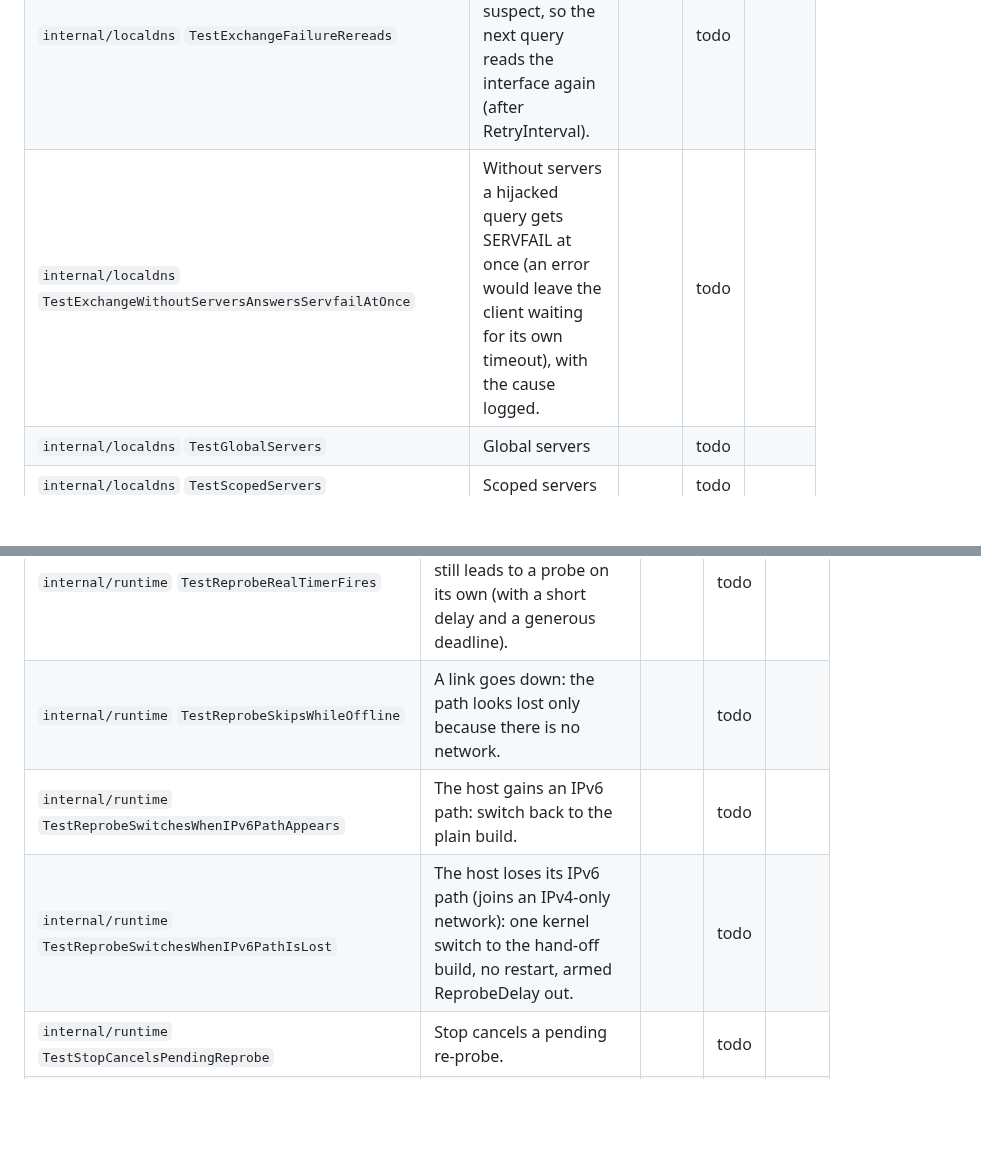
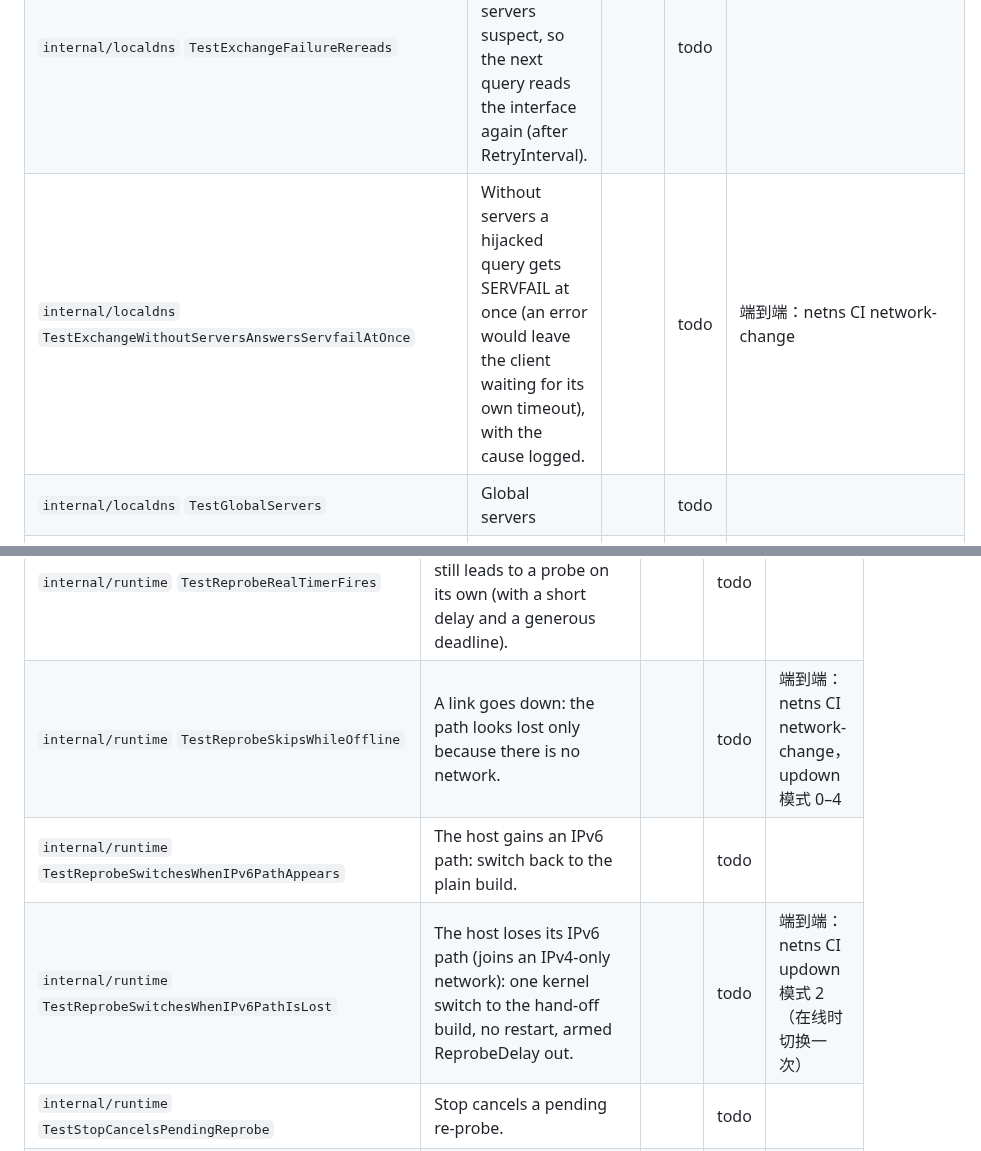
Before and after one commit to peakpassvpn/ppvpn-client, a Markdown page: docs/rust-parity.md, 2 parts joined by grey strips. Drawn GitHub-style; blank space fills up the shorter version.

```diff
--- a/docs/rust-parity.md
+++ b/docs/rust-parity.md
@@ -86,7 +105,7 @@ D3 改变的只是失效的 `default_node_id`：用合法的 `default_node_id`
 | `internal/localdns` `TestCacheRefreshes` | Cache refreshes |  | todo |  |
 | `internal/localdns` `TestExchangeAsksServersInOrder` | Exchange asks servers in order |  | todo |  |
 | `internal/localdns` `TestExchangeFailureRereads` | Every server failing marks the read servers suspect, so the next query reads the interface again (after RetryInterval). |  | todo |  |
-| `internal/localdns` `TestExchangeWithoutServersAnswersServfailAtOnce` | Without servers a hijacked query gets SERVFAIL at once (an error would leave the client waiting for its own timeout), with the cause logged. |  | todo |  |
+| `internal/localdns` `TestExchangeWithoutServersAnswersServfailAtOnce` | Without servers a hijacked query gets SERVFAIL at once (an error would leave the client waiting for its own timeout), with the cause logged. |  | todo | 端到端：netns CI network-change |
 | `internal/localdns` `TestGlobalServers` | Global servers |  | todo |  |
 | `internal/localdns` `TestScopedServers` | Scoped servers |  | todo |  |
 | `internal/localdns` `TestUsableLeavesOutTunnelLoopbackAndForeignLinkLocal` | Usable leaves out tunnel loopback and foreign link local |  | todo |  |
@@ -148,9 +167,9 @@ D3 改变的只是失效的 `default_node_id`：用合法的 `default_node_id`
 | `internal/runtime` `TestReprobeDefersToApply` | An apply between the change and the probe builds for the new state; the probe then finds nothing to do. |  | todo |  |
 | `internal/runtime` `TestReprobeKeepsKernelWhenUnchanged` | Same result: nothing rebuilt, no change logged. |  | todo |  |
 | `internal/runtime` `TestReprobeRealTimerFires` | The default scheduler is time.AfterFunc: a change still leads to a probe on its own (with a short delay and a generous deadline). |  | todo |  |
-| `internal/runtime` `TestReprobeSkipsWhileOffline` | A link goes down: the path looks lost only because there is no network. |  | todo |  |
+| `internal/runtime` `TestReprobeSkipsWhileOffline` | A link goes down: the path looks lost only because there is no network. |  | todo | 端到端：netns CI network-change，updown 模式 0–4 |
 | `internal/runtime` `TestReprobeSwitchesWhenIPv6PathAppears` | The host gains an IPv6 path: switch back to the plain build. |  | todo |  |
-| `internal/runtime` `TestReprobeSwitchesWhenIPv6PathIsLost` | The host loses its IPv6 path (joins an IPv4-only network): one kernel switch to the hand-off build, no restart, armed ReprobeDelay out. |  | todo |  |
+| `internal/runtime` `TestReprobeSwitchesWhenIPv6PathIsLost` | The host loses its IPv6 path (joins an IPv4-only network): one kernel switch to the hand-off build, no restart, armed ReprobeDelay out. |  | todo | 端到端：netns CI updown 模式 2（在线时切换一次） |
 | `internal/runtime` `TestStopCancelsPendingReprobe` | Stop cancels a pending re-probe. |  | todo |  |
 | `internal/runtime` `TestTUNApplyWithoutIPv6PathSwitchesKernels` | With the host's IPv6 state unchanged, a TUN apply is a kernel switch: the no-IPv6-path build (direct wrapped, direct-host resolving IPv4 only, see #48) changes … |  | todo |  |
 | `internal/runtime` `TestTUNRouteResolvesAndHandsDomainsToNode` | runs the TUN route and DNS configuration on a real sing-box. |  | todo |  |
```
Also changed, not shown: other parts of docs/rust-parity.md (+24 -5 lines).
